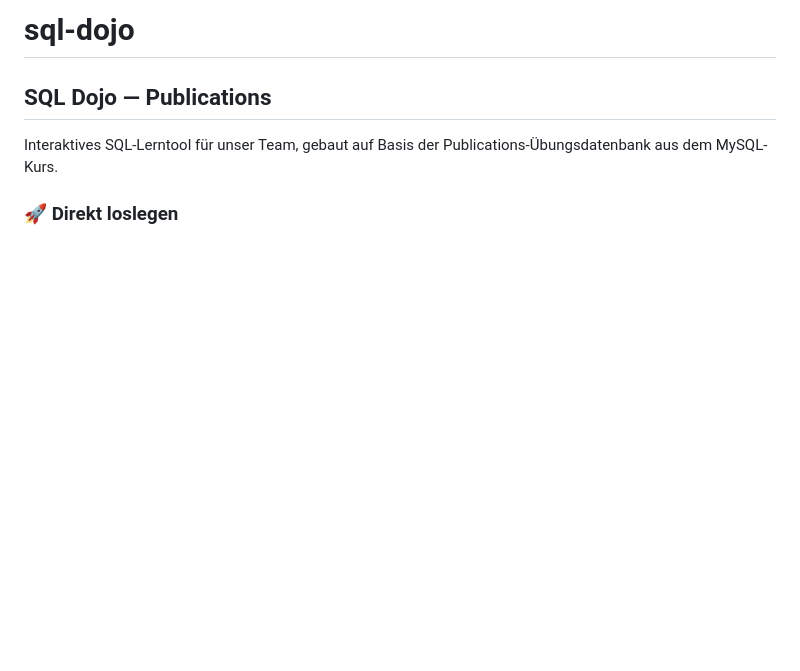
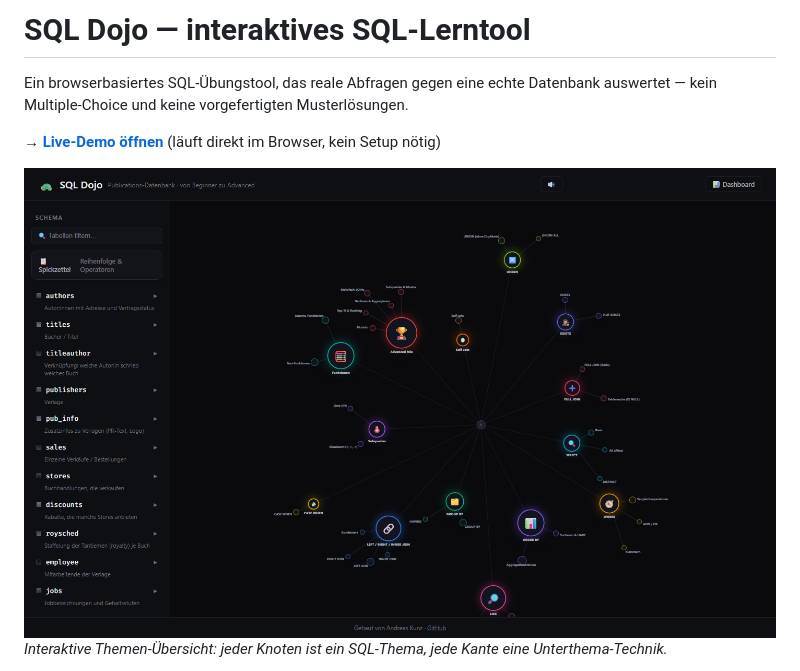
Before and after one commit to Agentic-Content/sql-dojo, a Markdown page: README.md, the part around the change printed below. Rendered like a GitHub page; pictures changed too: assets/wissens-netz.png (added); blank space fills up the shorter version.

```diff
--- a/README.md
+++ b/README.md
@@ -1,8 +1,10 @@
-# sql-dojo
+# SQL Dojo — interaktives SQL-Lerntool
 
-## SQL Dojo — Publications
+Ein browserbasiertes SQL-Übungstool, das reale Abfragen gegen eine echte Datenbank auswertet —
+kein Multiple-Choice und keine vorgefertigten Musterlösungen.
 
-Interaktives SQL-Lerntool für unser Team, gebaut auf Basis der Publications-Übungsdatenbank aus dem MySQL-Kurs.
+**→ [Live-Demo öffnen](https://agentic-content.github.io/sql-dojo/)** (läuft direkt im Browser, kein Setup nötig)
 
-### 🚀 Direkt loslegen
+![SQL Dojo Wissens-Netz](assets/wissens-netz.png)
+*Interaktive Themen-Übersicht: jeder Knoten ist ein SQL-Thema, jede Kante eine Unterthema-Technik.*
 
```
Also changed, not shown: other parts of README.md (+58 -15 lines).
